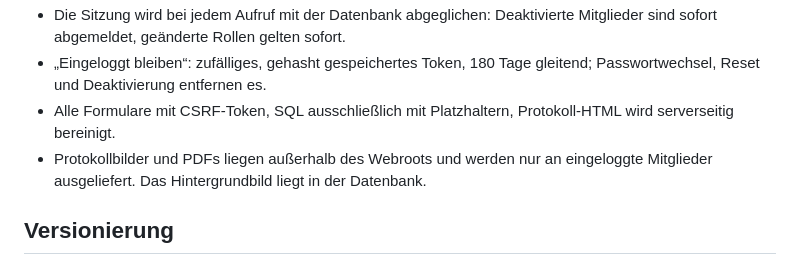
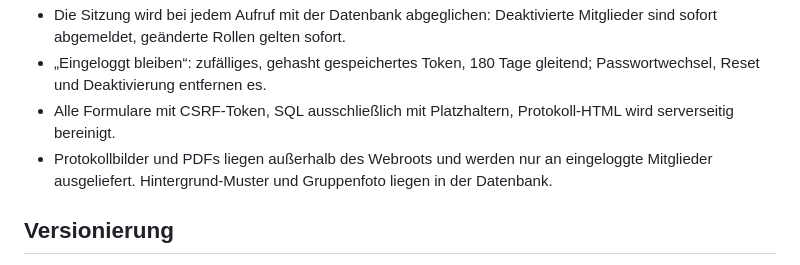
Before and after one commit to Fischje/strahlemaennkes, a Markdown page: README.md, the part around the change. Drawn GitHub-style.

Commit message:
README: Bilder der Seite
Co-Authored-By: Claude Opus 5.5 <noreply@anthropic.com>
Claude-Session: https://claude.ai/code/session_01Mhtz2R1TN7VcH7wi7E1hVN

```diff
--- a/README.md
+++ b/README.md
@@ -46,7 +46,7 @@ Interne, mobile Web-App (PWA) für den Schützenzug **„Strahlemännkes“**: G
 - Die Sitzung wird bei jedem Aufruf mit der Datenbank abgeglichen: Deaktivierte Mitglieder sind sofort abgemeldet, geänderte Rollen gelten sofort.
 - „Eingeloggt bleiben“: zufälliges, gehasht gespeichertes Token, 180 Tage gleitend; Passwortwechsel, Reset und Deaktivierung entfernen es.
 - Alle Formulare mit CSRF-Token, SQL ausschließlich mit Platzhaltern, Protokoll-HTML wird serverseitig bereinigt.
-- Protokollbilder und PDFs liegen außerhalb des Webroots und werden nur an eingeloggte Mitglieder ausgeliefert. Das Hintergrundbild liegt in der Datenbank.
+- Protokollbilder und PDFs liegen außerhalb des Webroots und werden nur an eingeloggte Mitglieder ausgeliefert. Hintergrund-Muster und Gruppenfoto liegen in der Datenbank.
 
 ## Versionierung
 
```
